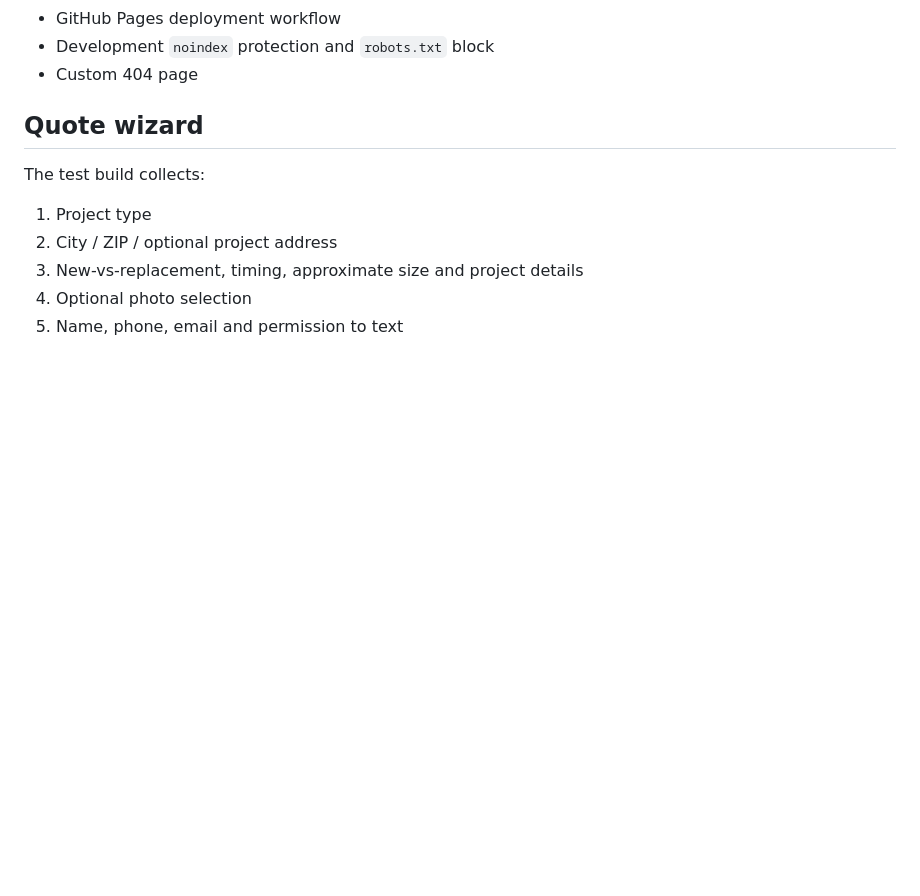
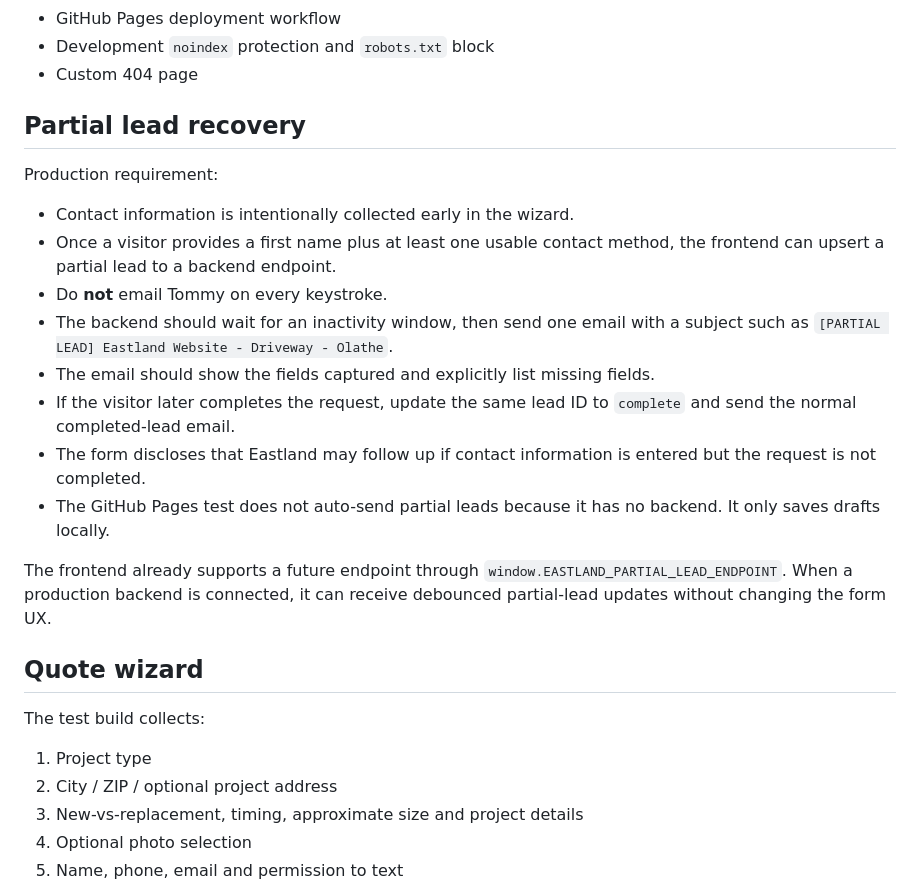
Before and after one commit to nextplay-dev001/eastland-concrete-v2, a Markdown page: README.md, the part around the change. Drawn GitHub-style; blank space fills up the shorter version.

Commit message:
Document partial lead recovery behavior

```diff
--- a/README.md
+++ b/README.md
@@ -29,6 +29,21 @@ Implemented:
 - GitHub Pages deployment workflow
 - Development `noindex` protection and `robots.txt` block
 - Custom 404 page
+
+## Partial lead recovery
+
+Production requirement:
+
+- Contact information is intentionally collected early in the wizard.
+- Once a visitor provides a first name plus at least one usable contact method, the frontend can upsert a partial lead to a backend endpoint.
+- Do **not** email Tommy on every keystroke.
+- The backend should wait for an inactivity window, then send one email with a subject such as `[PARTIAL LEAD] Eastland Website - Driveway - Olathe`.
+- The email should show the fields captured and explicitly list missing fields.
+- If the visitor later completes the request, update the same lead ID to `complete` and send the normal completed-lead email.
+- The form discloses that Eastland may follow up if contact information is entered but the request is not completed.
+- The GitHub Pages test does not auto-send partial leads because it has no backend. It only saves drafts locally.
+
+The frontend already supports a future endpoint through `window.EASTLAND_PARTIAL_LEAD_ENDPOINT`. When a production backend is connected, it can receive debounced partial-lead updates without changing the form UX.
 
 ## Quote wizard
 
```
